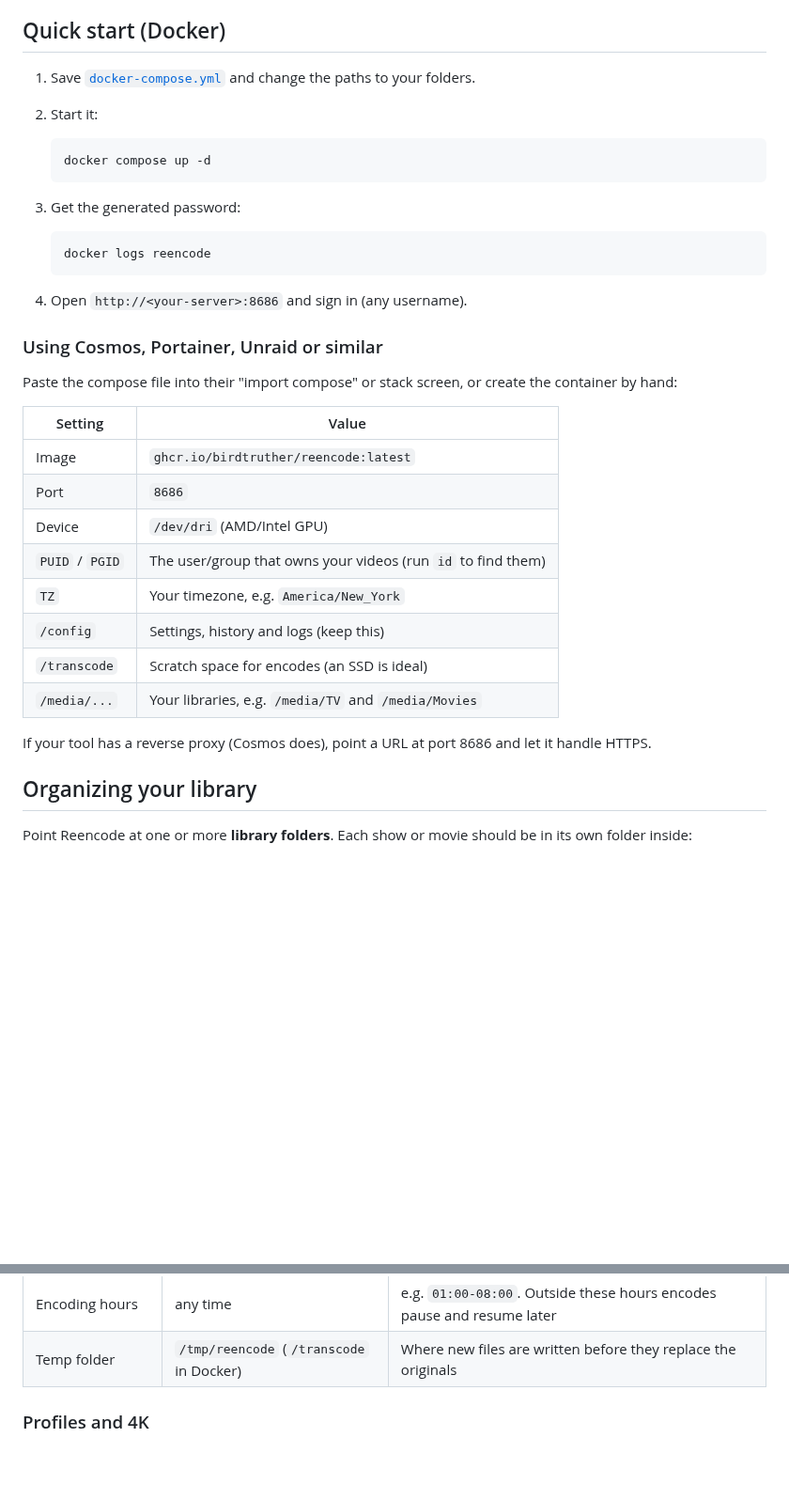
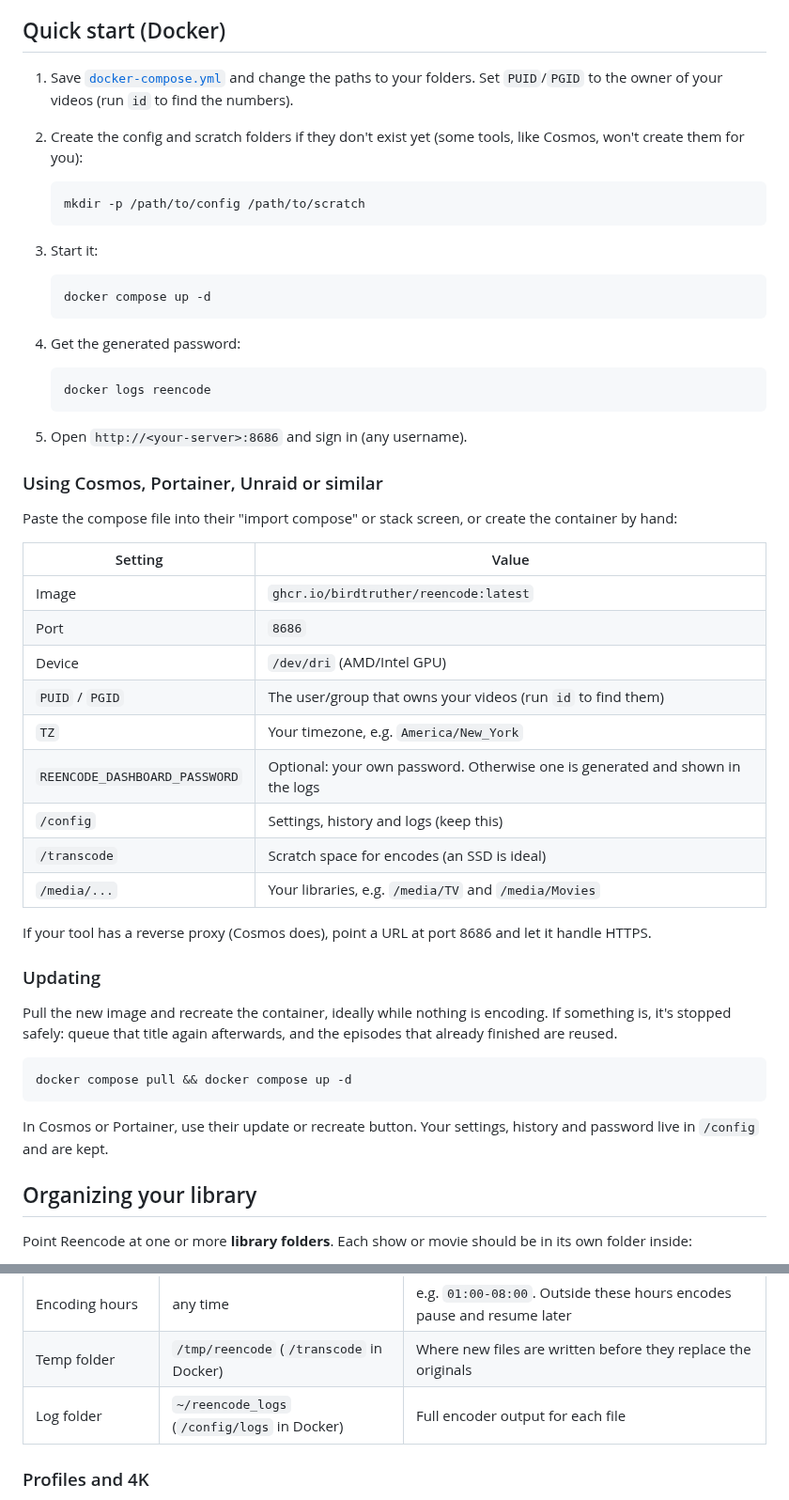
Before and after one commit to BirdTruther/reencode, a Markdown page: README.md, 2 parts joined by grey strips. Shown at 94% size. Drawn GitHub-style; blank space fills up the shorter version.

Commit message:
Final audit of README, compose file and CI
README
- Quick start: set PUID/PGID and create the config/scratch folders first
  (tools like Cosmos fail with "bind source path does not exist").
- New Updating section; password env var in the container table; log
  folder in the settings table; --plan in the CLI examples.
- Troubleshooting for missing bind folders and a missing /dev/dri.
- Fix: --host 127.0.0.1 means no password is generated (a saved one still
  applies); NVENC is picked in Settings, not via an ENCODER variable.
- New screenshot showing profiles, time estimates and a kept 4K file.

docker-compose.yml
- stop_grace_period: 30s so a running encode can stop cleanly.
- Say to remove /dev/dri without an Intel/AMD GPU; config path placeholder
  matches the README; folders must exist first.

CI
- actions/checkout@v5 (Node 24; v4 triggers the Node 20 deprecation
  warning), cancel superseded PR runs, and Dependabot for action updates.

Dashboard
- Estimates read "under a minute" instead of "~under a minute".

Co-Authored-By: Claude Opus 5.5 <noreply@anthropic.com>
Claude-Session: https://claude.ai/code/session_01Kymjkep7MYQZr4nk9g7vXF

````diff
--- a/README.md
+++ b/README.md
@@ -21,20 +21,26 @@ A 1080p or 4K file shrunk to 720p (or a 4K file shrunk to 1080p) often comes out
 
 ## Quick start (Docker)
 
-1. Save [`docker-compose.yml`](docker-compose.yml) and change the paths to your folders.
-2. Start it:
+1. Save [`docker-compose.yml`](docker-compose.yml) and change the paths to your folders. Set `PUID`/`PGID` to the owner of your videos (run `id` to find the numbers).
+2. Create the config and scratch folders if they don't exist yet (some tools, like Cosmos, won't create them for you):
+
+   ```bash
+   mkdir -p /path/to/config /path/to/scratch
+   ```
+
+3. Start it:
 
    ```bash
    docker compose up -d
    ```
 
-3. Get the generated password:
+4. Get the generated password:
 
    ```bash
    docker logs reencode
    ```
 
-4. Open `http://<your-server>:8686` and sign in (any username).
+5. Open `http://<your-server>:8686` and sign in (any username).
 
 ### Using Cosmos, Portainer, Unraid or similar
 
@@ -47,11 +53,22 @@ Paste the compose file into their "import compose" or stack screen, or create th
 | Device   | `/dev/dri` (AMD/Intel GPU) |
 | `PUID` / `PGID` | The user/group that owns your videos (run `id` to find them) |
 | `TZ`     | Your timezone, e.g. `America/New_York` |
+| `REENCODE_DASHBOARD_PASSWORD` | Optional: your own password. Otherwise one is generated and shown in the logs |
 | `/config`    | Settings, history and logs (keep this) |
 | `/transcode` | Scratch space for encodes (an SSD is ideal) |
 | `/media/...` | Your libraries, e.g. `/media/TV` and `/media/Movies` |
 
 If your tool has a reverse proxy (Cosmos does), point a URL at port 8686 and let it handle HTTPS.
+
+### Updating
+
+Pull the new image and recreate the container, ideally while nothing is encoding. If something is, it's stopped safely: queue that title again afterwards, and the episodes that already finished are reused.
+
+```bash
+docker compose pull && docker compose up -d
+```
+
+In Cosmos or Portainer, use their update or recreate button. Your settings, history and password live in `/config` and are kept.
 
 ## Organizing your library
 
@@ -78,6 +95,7 @@ Change these in the dashboard under **Settings**, or edit `reencode.conf` (creat
 | GPU decoding | `auto` | Also decode on the GPU (faster). Falls back to the CPU for files the GPU can't read |
 | Encoding hours | any time | e.g. `01:00-08:00`. Outside these hours encodes pause and resume later |
 | Temp folder | `/tmp/reencode` (`/transcode` in Docker) | Where new files are written before they replace the originals |
+| Log folder | `~/reencode_logs` (`/config/logs` in Docker) | Full encoder output for each file |
 
 ### Profiles and 4K
 
````
Also changed, not shown: other parts of README.md (+7 -2 lines), docs/dashboard.png, 4 other files.
